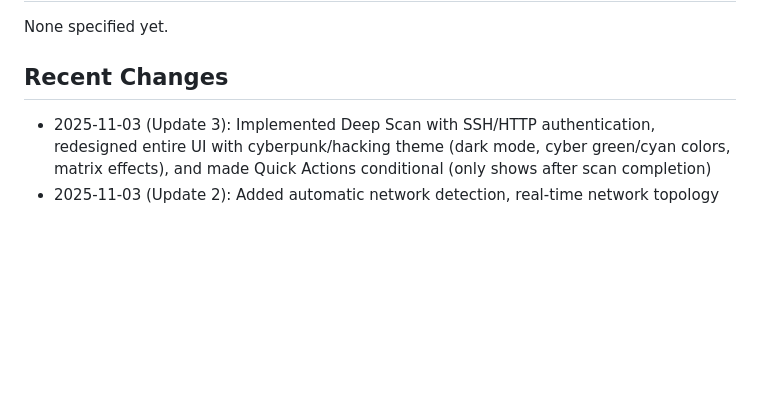
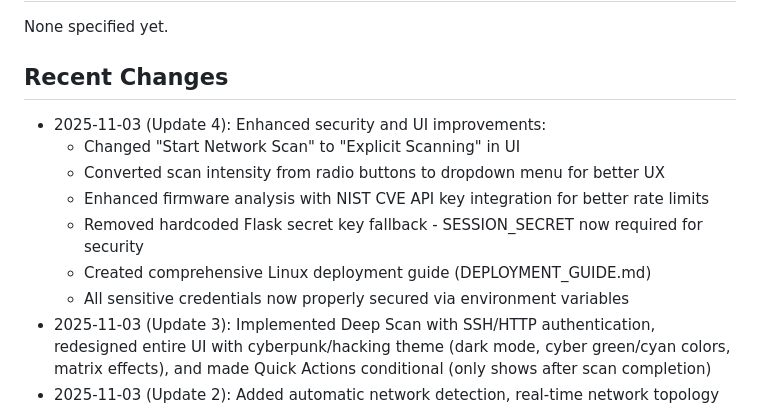
Before and after one commit to bumbum1221/piSafe, a Markdown page: replit.md, the part around the change. Drawn GitHub-style; blank space fills up the shorter version.

Commit message:
Improve firmware analysis by integrating a NIST CVE API key
Integrates NIST_CVE_API_KEY into firmware analysis, enhances security by requiring SESSION_SECRET, and updates replit.md with recent changes.

Replit-Commit-Author: Agent
Replit-Commit-Session-Id: c82f1276-7797-412c-b4ad-998509110bd4
Replit-Commit-Checkpoint-Type: full_checkpoint
Replit-Commit-Event-Id: aa93706e-ffd0-4f92-8e5b-00e82ac6e76d
Replit-Commit-Screenshot-Url: https://storage.googleapis.com/screenshot-production-us-central1/5af28c8c-e579-46d9-9dd1-8b32dd03764f/c82f1276-7797-412c-b4ad-998509110bd4/rqUHX6Q

```diff
--- a/replit.md
+++ b/replit.md
@@ -120,6 +120,13 @@ Risk Levels:
 None specified yet.
 
 ## Recent Changes
+- 2025-11-03 (Update 4): Enhanced security and UI improvements:
+  - Changed "Start Network Scan" to "Explicit Scanning" in UI
+  - Converted scan intensity from radio buttons to dropdown menu for better UX
+  - Enhanced firmware analysis with NIST CVE API key integration for better rate limits
+  - Removed hardcoded Flask secret key fallback - SESSION_SECRET now required for security
+  - Created comprehensive Linux deployment guide (DEPLOYMENT_GUIDE.md)
+  - All sensitive credentials now properly secured via environment variables
 - 2025-11-03 (Update 3): Implemented Deep Scan with SSH/HTTP authentication, redesigned entire UI with cyberpunk/hacking theme (dark mode, cyber green/cyan colors, matrix effects), and made Quick Actions conditional (only shows after scan completion)
 - 2025-11-03 (Update 2): Added automatic network detection, real-time network topology visualization, removed intensity table, and completely redesigned UI with modern gradients and improved UX
 - 2025-11-03 (Initial): Phase 2 implementation with core scanning features
```
